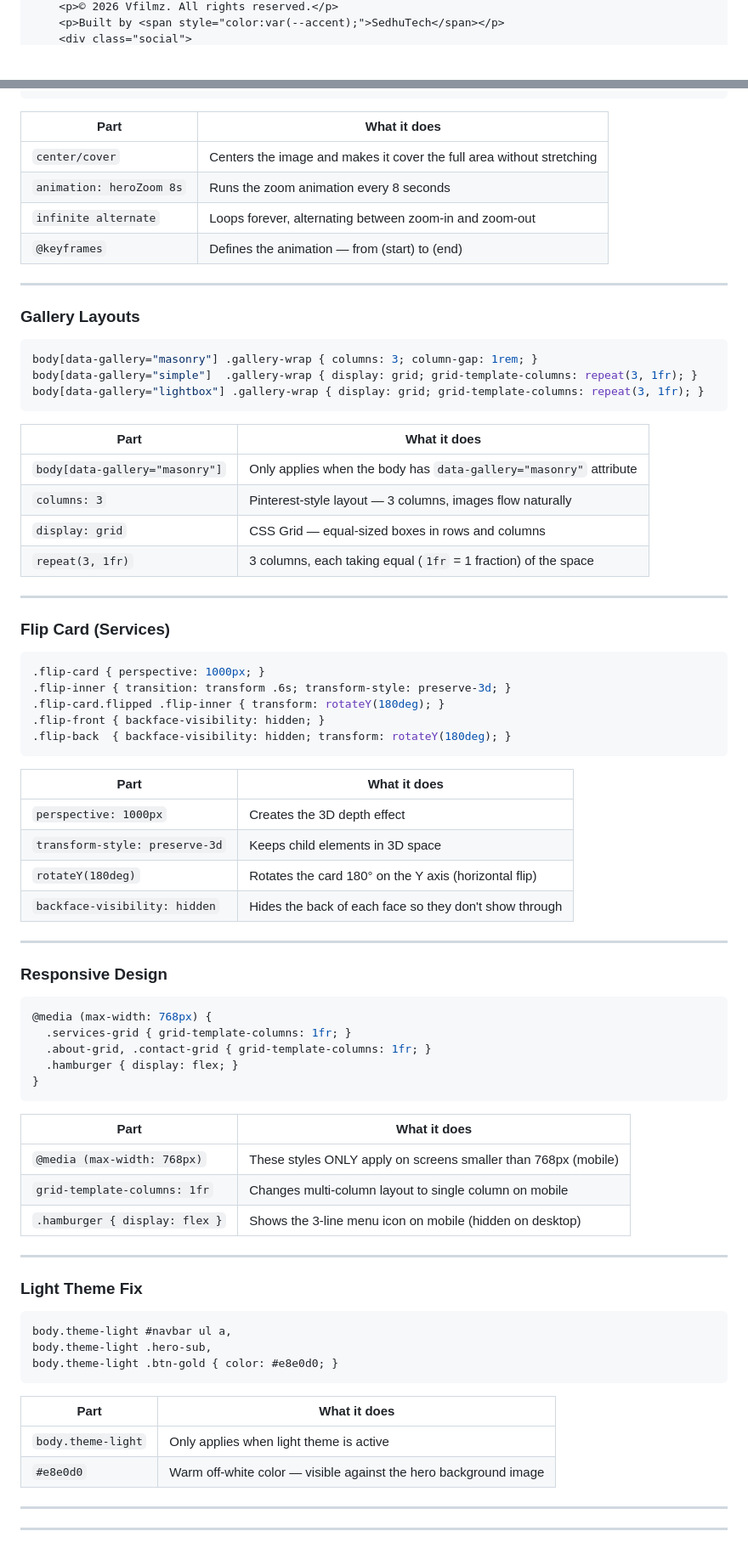
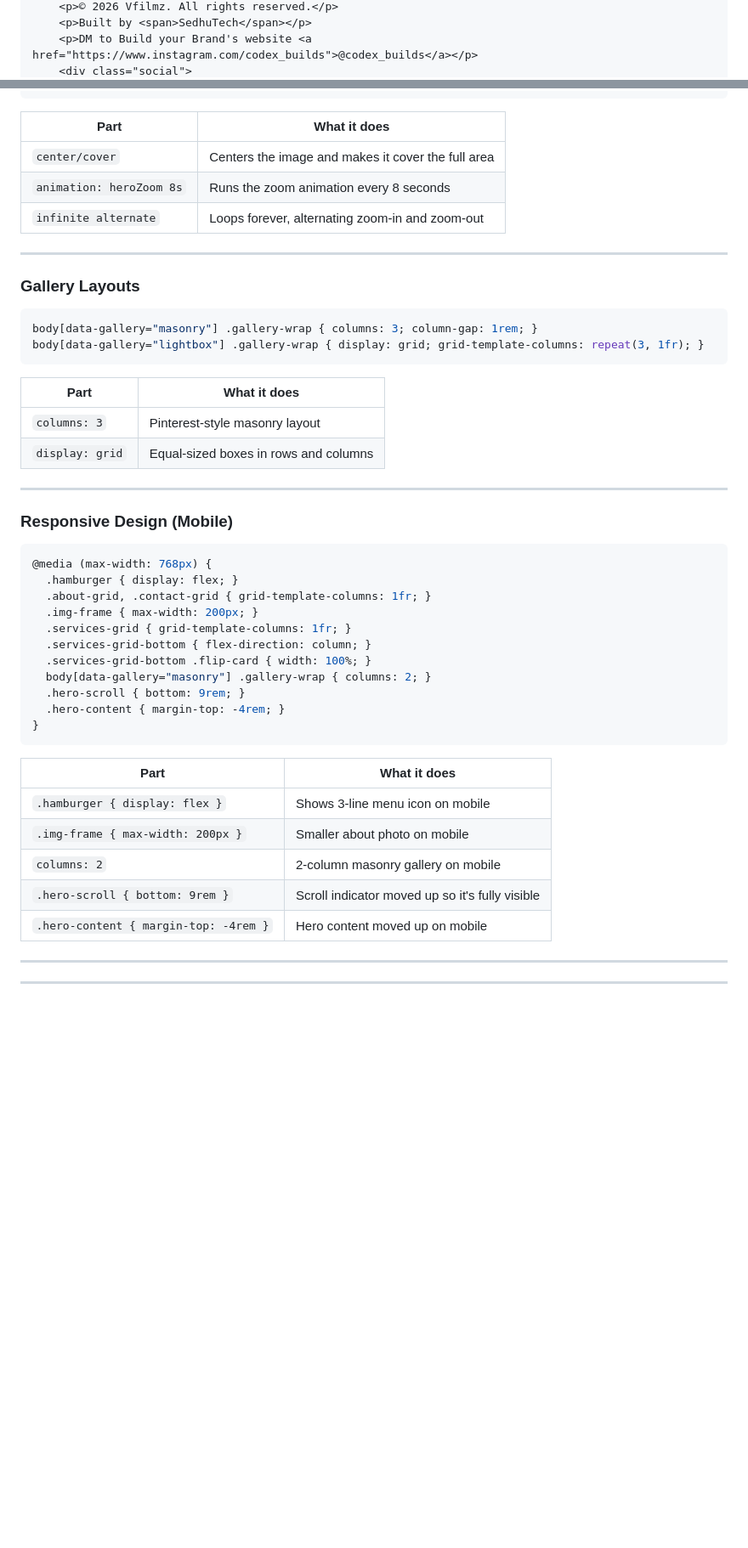
Before and after one commit to sedhurajan05/vfilmz-portfolio, a Markdown page: README.md, 2 parts joined by grey strips. Shown at 85% size. Rendered like a GitHub page; blank space fills up the shorter version.

````diff
--- a/README.md
+++ b/README.md
@@ -220,3 +260,4 @@ HTML uses **tags** like `<div>`, `<section>`, `<p>` to create building blocks on
     <p>© 2026 Vfilmz. All rights reserved.</p>
-    <p>Built by <span style="color:var(--accent);">SedhuTech</span></p>
+    <p>Built by <span>SedhuTech</span></p>
+    <p>DM to Build your Brand's website <a href="https://www.instagram.com/codex_builds">@codex_builds</a></p>
     <div class="social">
@@ -304,75 +392,47 @@ body.theme-light {
 
 | Part | What it does |
 |------|-------------|
-| `center/cover` | Centers the image and makes it cover the full area without stretching |
+| `center/cover` | Centers the image and makes it cover the full area |
 | `animation: heroZoom 8s` | Runs the zoom animation every 8 seconds |
-| `infinite alternate` | Loops forever, alternating between zoom-in and zoom-out |
-| `@keyframes` | Defines the animation — from (start) to (end) |
+| `infinite alternate` | Loops forever, alternating zoom-in and zoom-out |
 
 ---
 
 ### Gallery Layouts
 ```css
 body[data-gallery="masonry"] .gallery-wrap { columns: 3; column-gap: 1rem; }
-body[data-gallery="simple"]  .gallery-wrap { display: grid; grid-template-columns: repeat(3, 1fr); }
 body[data-gallery="lightbox"] .gallery-wrap { display: grid; grid-template-columns: repeat(3, 1fr); }
 ```
 
 | Part | What it does |
 |------|-------------|
-| `body[data-gallery="masonry"]` | Only applies when the body has `data-gallery="masonry"` attribute |
-| `columns: 3` | Pinterest-style layout — 3 columns, images flow naturally |
-| `display: grid` | CSS Grid — equal-sized boxes in rows and columns |
-| `repeat(3, 1fr)` | 3 columns, each taking equal (`1fr` = 1 fraction) of the space |
+| `columns: 3` | Pinterest-style masonry layout |
+| `display: grid` | Equal-sized boxes in rows and columns |
 
 ---
 
-### Flip Card (Services)
-```css
-.flip-card { perspective: 1000px; }
-.flip-inner { transition: transform .6s; transform-style: preserve-3d; }
-.flip-card.flipped .flip-inner { transform: rotateY(180deg); }
-.flip-front { backface-visibility: hidden; }
-.flip-back  { backface-visibility: hidden; transform: rotateY(180deg); }
-```
-
-| Part | What it does |
-|------|-------------|
-| `perspective: 1000px` | Creates the 3D depth effect |
-| `transform-style: preserve-3d` | Keeps child elements in 3D space |
-| `rotateY(180deg)` | Rotates the card 180° on the Y axis (horizontal flip) |
-| `backface-visibility: hidden` | Hides the back of each face so they don't show through |
-
----
-
-### Responsive Design
+### Responsive Design (Mobile)
 ```css
 @media (max-width: 768px) {
+  .hamburger { display: flex; }
+  .about-grid, .contact-grid { grid-template-columns: 1fr; }
+  .img-frame { max-width: 200px; }
   .services-grid { grid-template-columns: 1fr; }
-  .about-grid, .contact-grid { grid-template-columns: 1fr; }
-  .hamburger { display: flex; }
+  .services-grid-bottom { flex-direction: column; }
+  .services-grid-bottom .flip-card { width: 100%; }
+  body[data-gallery="masonry"] .gallery-wrap { columns: 2; }
+  .hero-scroll { bottom: 9rem; }
+  .hero-content { margin-top: -4rem; }
 }
 ```
 
 | Part | What it does |
 |------|-------------|
-| `@media (max-width: 768px)` | These styles ONLY apply on screens smaller than 768px (mobile) |
-| `grid-template-columns: 1fr` | Changes multi-column layout to single column on mobile |
-| `.hamburger { display: flex }` | Shows the 3-line menu icon on mobile (hidden on desktop) |
-
----
-
-### Light Theme Fix
-```css
-body.theme-light #navbar ul a,
-body.theme-light .hero-sub,
-body.theme-light .btn-gold { color: #e8e0d0; }
-```
-
-| Part | What it does |
-|------|-------------|
-| `body.theme-light` | Only applies when light theme is active |
-| `#e8e0d0` | Warm off-white color — visible against the hero background image |
+| `.hamburger { display: flex }` | Shows 3-line menu icon on mobile |
+| `.img-frame { max-width: 200px }` | Smaller about photo on mobile |
+| `columns: 2` | 2-column masonry gallery on mobile |
+| `.hero-scroll { bottom: 9rem }` | Scroll indicator moved up so it's fully visible |
+| `.hero-content { margin-top: -4rem }` | Hero content moved up on mobile |
 
 ---
 
````
Also changed, not shown: other parts of README.md (+168 -113 lines).
